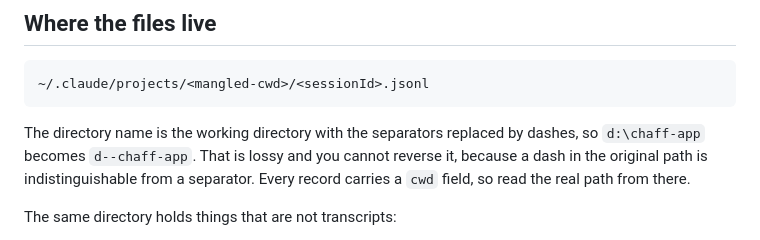
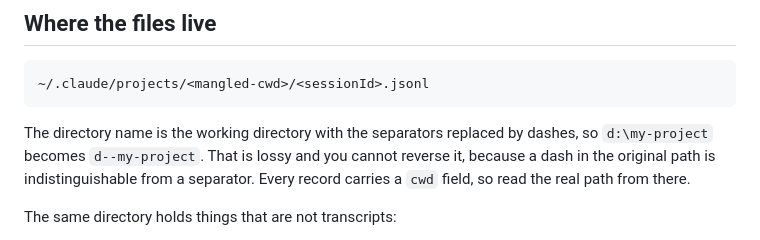
Before and after one commit to nickelsec/bough, a Markdown page: docs/format.md, the part around the change. Rendered like a GitHub page.

Commit message:
Use a made up project name in the format example
The path mangling example used a real project directory from the machine this
was written on. It is only an example, and the point it makes is the same with
a name that belongs to nobody.

````diff
--- a/docs/format.md
+++ b/docs/format.md
@@ -15,7 +15,7 @@ format moves, so treat the shapes as reliable and the counts as illustrative.
 ```
 
 The directory name is the working directory with the separators replaced by
-dashes, so `d:\chaff-app` becomes `d--chaff-app`. That is lossy and you cannot
+dashes, so `d:\my-project` becomes `d--my-project`. That is lossy and you cannot
 reverse it, because a dash in the original path is indistinguishable from a
 separator. Every record carries a `cwd` field, so read the real path from there.
 
````
